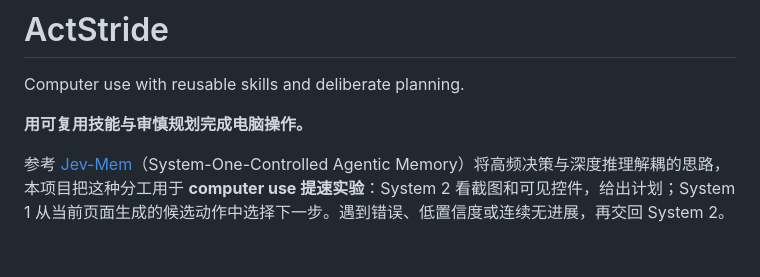
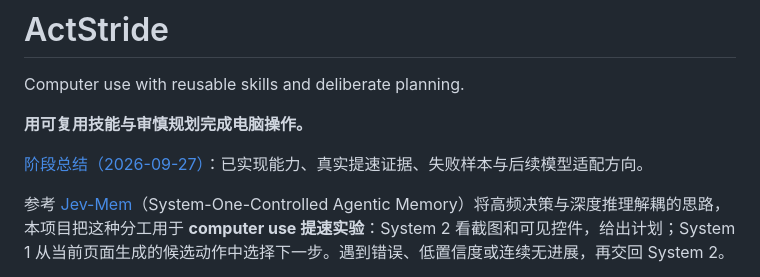
Before and after one commit to xut1021/actstride, a Markdown page: README.md, the part around the change. GitHub-like rendering; blank space fills up the shorter version.

```diff
--- a/README.md
+++ b/README.md
@@ -3,6 +3,8 @@
 Computer use with reusable skills and deliberate planning.
 
 **用可复用技能与审慎规划完成电脑操作。**
+
+[阶段总结（2026-09-27）](docs/project-summary.md)：已实现能力、真实提速证据、失败样本与后续模型适配方向。
 
 参考 [Jev-Mem](https://github.com/libingzheren/Jev-Mem)（System-One-Controlled Agentic Memory）将高频决策与深度推理解耦的思路，本项目把这种分工用于 **computer use 提速实验**：System 2 看截图和可见控件，给出计划；System 1 从当前页面生成的候选动作中选择下一步。遇到错误、低置信度或连续无进展，再交回 System 2。
 
```
Also changed, not shown: docs/project-summary.md (added, +67 -0 lines).
